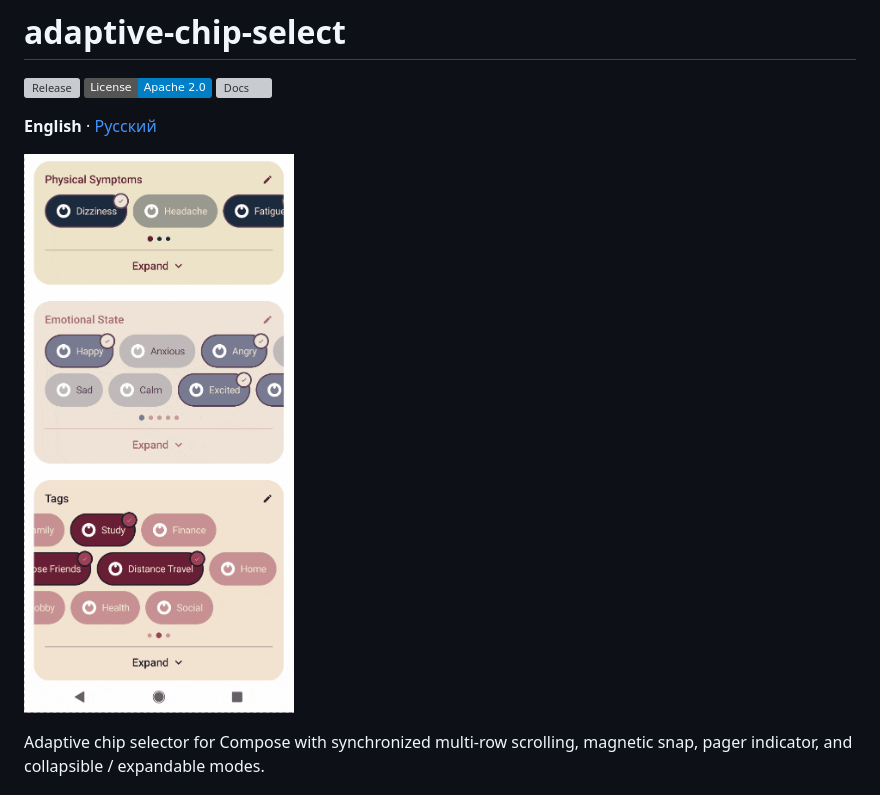
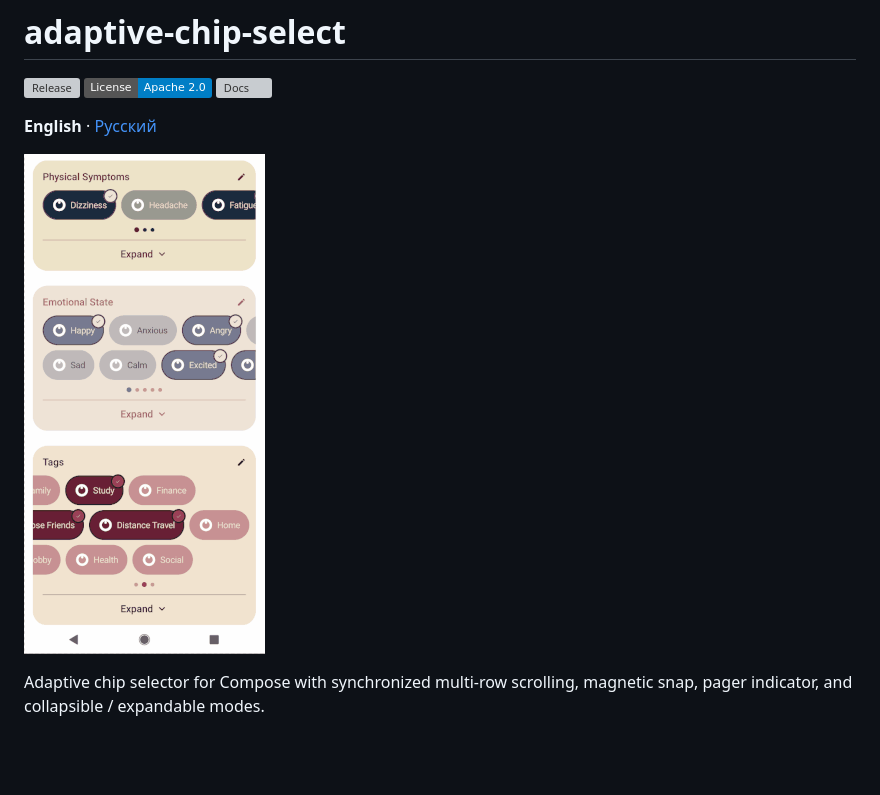
Before and after one commit to vkozhanova/AdaptiveChips, a Markdown page: README.md, the part around the change. Rendered like a GitHub page; pictures changed too: docs/images/demo.gif (deleted), docs/images/demo_0.gif (added); badges without logos; blank space fills up the shorter version; grey boxes are pictures that could not be loaded.

```diff
--- a/README.md
+++ b/README.md
@@ -6,7 +6,7 @@
 
 **English** · [Русский](README.ru.md)
 
-![Demo](docs/images/demo.gif)
+![Demo](docs/images/demo_0.gif)
 
 Adaptive chip selector for Compose with synchronized multi-row scrolling,
 magnetic snap, pager indicator, and collapsible / expandable modes.
```
Also changed, not shown: README.ru.md (+1 -1 lines).
